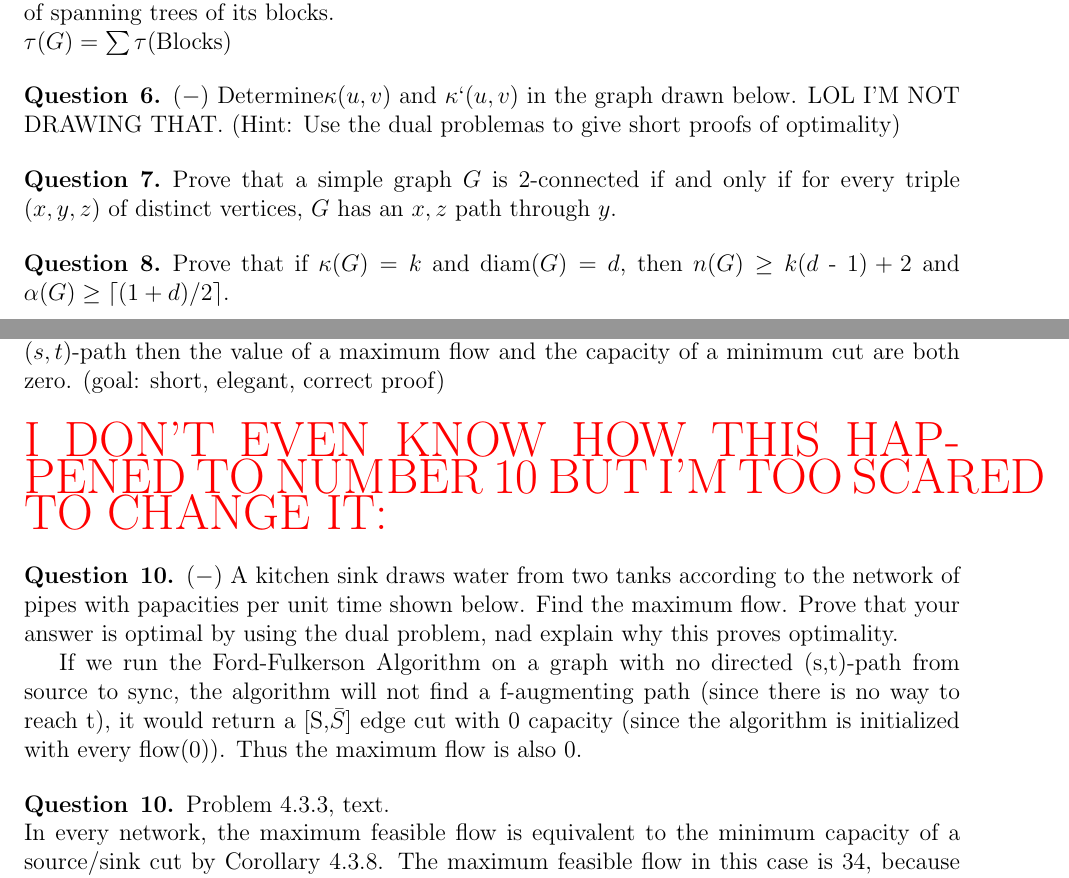
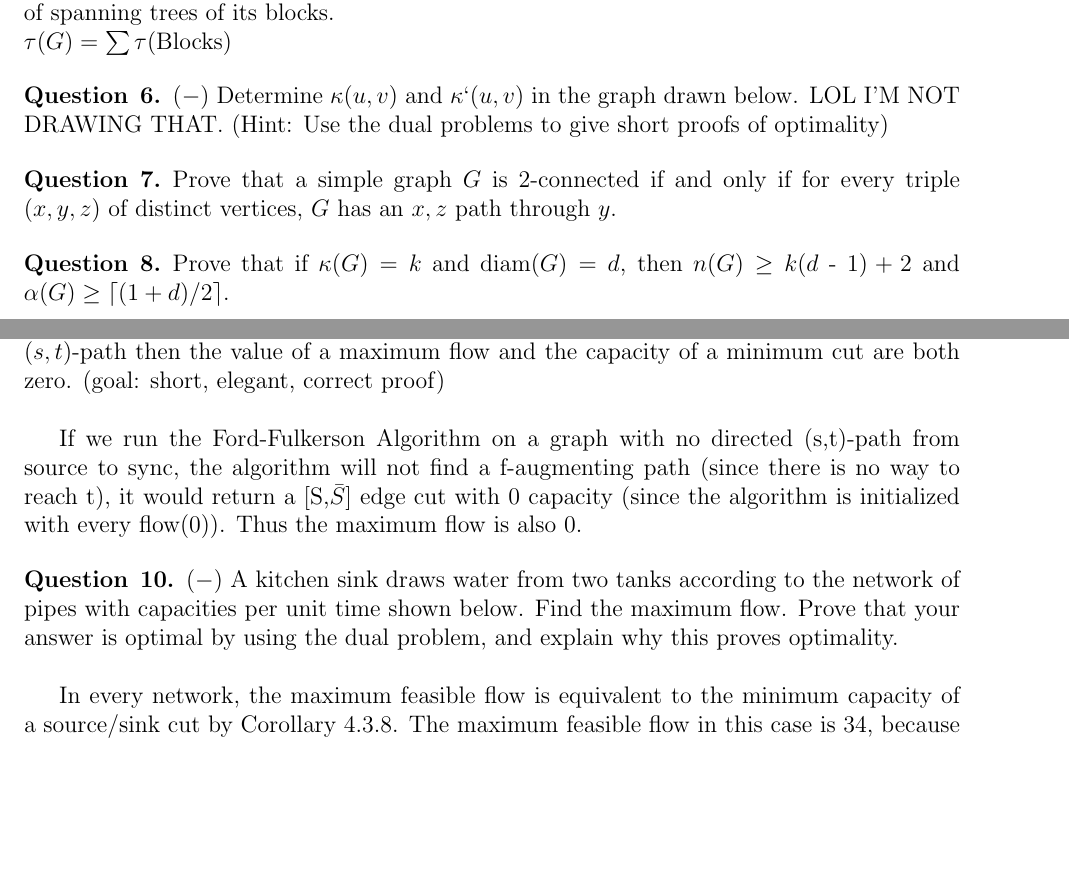
Before and after one commit to aseem96/2018-graph-theory, a LaTeX problem sheet (hw5/HW5.tex): two parts of pages 2 and 3 of 4, joined at a grey line, cut so that both start at the same text, the shorter picture padded with empty space. Compiled offline with pdfLaTeX.

Commit message:
resolve some conflict resolution issues

```diff
--- a/hw5/HW5.tex
+++ b/hw5/HW5.tex
@@ -137,7 +137,7 @@ The blocks are: $V(5, 10) $, $V(6,9,3)$, $V(1)$, $V(7)$, $V(11)$, $V(10,2,4,6,8)
 \end{question}
 
 \begin{question}{6}
-($-$) Determine$\kappa(u,v)$ and $\kappa`(u,v)$ in the graph drawn below. LOL I'M NOT DRAWING THAT. (Hint: Use the dual problemas to give short proofs of optimality)
+($-$) Determine $\kappa(u,v)$ and $\kappa`(u,v)$ in the graph drawn below. LOL I'M NOT DRAWING THAT. (Hint: Use the dual problems to give short proofs of optimality)
 \end{question}
 
 \begin{question}{7}
@@ -157,21 +157,15 @@ Given a graph $G$ with diameter $d$, we can infer that there is a path with $d+1
 \end{question}
 
 \begin{question}{9}
-In a network $N$, with source $s$ and sink $t$, prove that if there exists no directed ($s, t$)-path then the value of a maximum flow and the capacity of a minimum cut are both zero. (goal: short,
-elegant, correct proof)
+In a network $N$, with source $s$ and sink $t$, prove that if there exists no directed ($s, t$)-path then the value of a maximum flow and the capacity of a minimum cut are both zero. (goal: short, elegant, correct proof) \\
+
+If we run the Ford-Fulkerson Algorithm on a graph with no directed (s,t)-path from source to sync, the algorithm will not find a f-augmenting path (since there is no way to reach t), it would return a [S,$\bar{S}$] edge cut with 0 capacity (since the algorithm is initialized with every flow(0)). Thus the maximum flow is also 0.
 \end{question}
-\color{red}
-\huge I DON'T EVEN KNOW HOW THIS HAPPENED TO NUMBER 10 BUT I'M TOO SCARED TO CHANGE IT:
-\normalsize \color{black}
 
 \begin{question}{10}
-($-$) A kitchen sink draws water from two tanks according to the network of pipes with papacities per unit time shown below.  Find the maximum flow.  Prove that your answer is optimal by using the dual problem, nad explain why this proves optimality.
+($-$) A kitchen sink draws water from two tanks according to the network of pipes with capacities per unit time shown below.  Find the maximum flow.  Prove that your answer is optimal by using the dual problem, and explain why this proves optimality.\\
 
-	If we run the Ford-Fulkerson Algorithm on a graph with no directed (s,t)-path from source to sync, the algorithm will not find a f-augmenting path (since there is no way to reach t), it would return a [S,$\bar{S}$] edge cut with 0 capacity (since the algorithm is initialized with every flow(0)). Thus the maximum flow is also 0.
-\end{question}
-
-\begin{question}{10} Problem 4.3.3, text. \\
-	In every network, the maximum feasible flow is equivalent to the minimum capacity of a source/sink cut by Corollary 4.3.8. The maximum feasible flow in this case is 34, because the edge cut \{Tank1, Tank2, B\} and \{A, C, D, E, F\} produces the minimum capacity 34. Every other cut has a greater capacity. \\
+In every network, the maximum feasible flow is equivalent to the minimum capacity of a source/sink cut by Corollary 4.3.8. The maximum feasible flow in this case is 34, because the edge cut \{Tank1, Tank2, B\} and \{A, C, D, E, F\} produces the minimum capacity 34. Every other cut has a greater capacity. \\
 
 \begin{tikzpicture}
 \tikzset{edge/.style = {->,> = latex'}}
```
